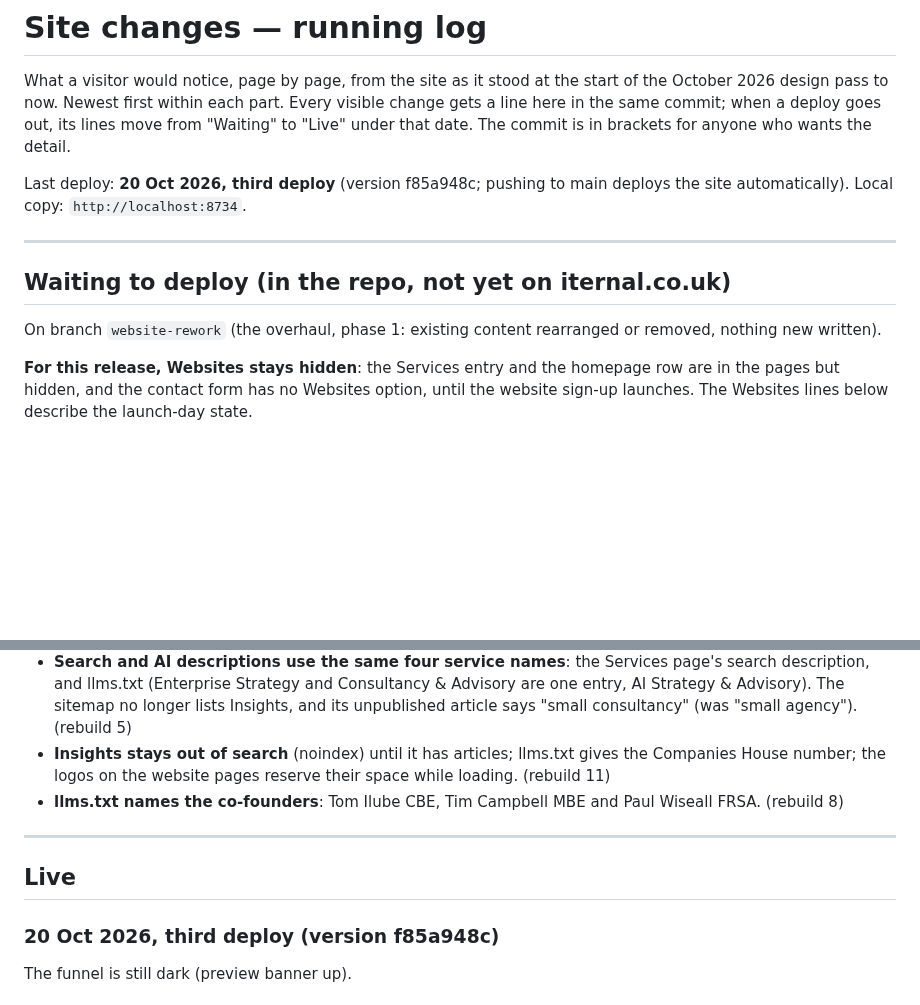
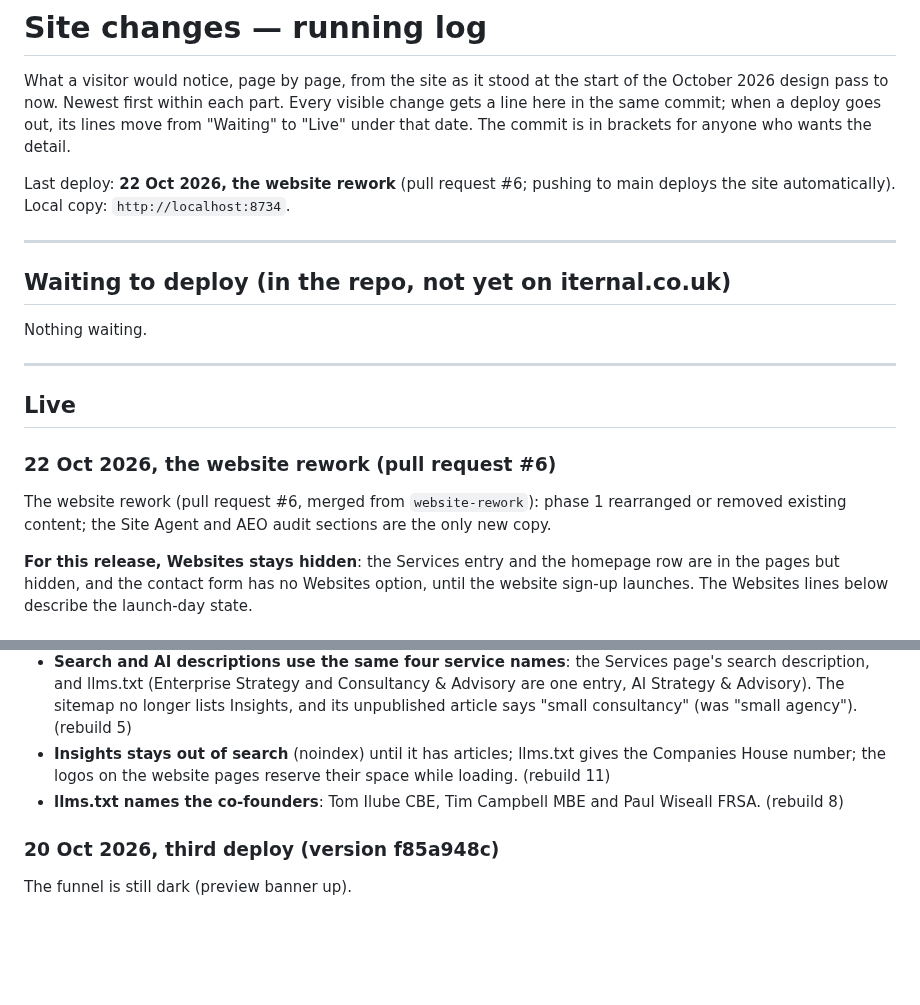
Before and after one commit to IternalEngineering/iternal-site, a Markdown page: SITE-CHANGES.md, 2 parts joined by grey strips. Drawn GitHub-style; blank space fills up the shorter version.

Commit message:
SITE-CHANGES: the rework moves to Live with pull request #6
Co-Authored-By: Claude Opus 5.5 <noreply@anthropic.com>

```diff
--- a/SITE-CHANGES.md
+++ b/SITE-CHANGES.md
@@ -5,14 +5,22 @@ October 2026 design pass to now. Newest first within each part. Every visible ch
 a line here in the same commit; when a deploy goes out, its lines move from "Waiting" to
 "Live" under that date. The commit is in brackets for anyone who wants the detail.
 
-Last deploy: **20 Oct 2026, third deploy** (version f85a948c; pushing to main deploys the site automatically). Local copy: `http://localhost:8734`.
+Last deploy: **22 Oct 2026, the website rework** (pull request #6; pushing to main deploys the site automatically). Local copy: `http://localhost:8734`.
 
 ---
 
 ## Waiting to deploy (in the repo, not yet on iternal.co.uk)
 
-On branch `website-rework` (the overhaul, phase 1: existing content rearranged or removed,
-nothing new written).
+Nothing waiting.
+
+---
+
+## Live
+
+### 22 Oct 2026, the website rework (pull request #6)
+
+The website rework (pull request #6, merged from `website-rework`): phase 1 rearranged or
+removed existing content; the Site Agent and AEO audit sections are the only new copy.
 
 **For this release, Websites stays hidden**: the Services entry and the homepage row are
 in the pages but hidden, and the contact form has no Websites option, until the website
@@ -166,10 +174,6 @@ sign-up launches. The Websites lines below describe the launch-day state.
   loading. (rebuild 11)
 - **llms.txt names the co-founders**: Tom Ilube CBE, Tim Campbell MBE and Paul Wiseall FRSA.
   (rebuild 8)
-
----
-
-## Live
 
 ### 20 Oct 2026, third deploy (version f85a948c)
 
```
